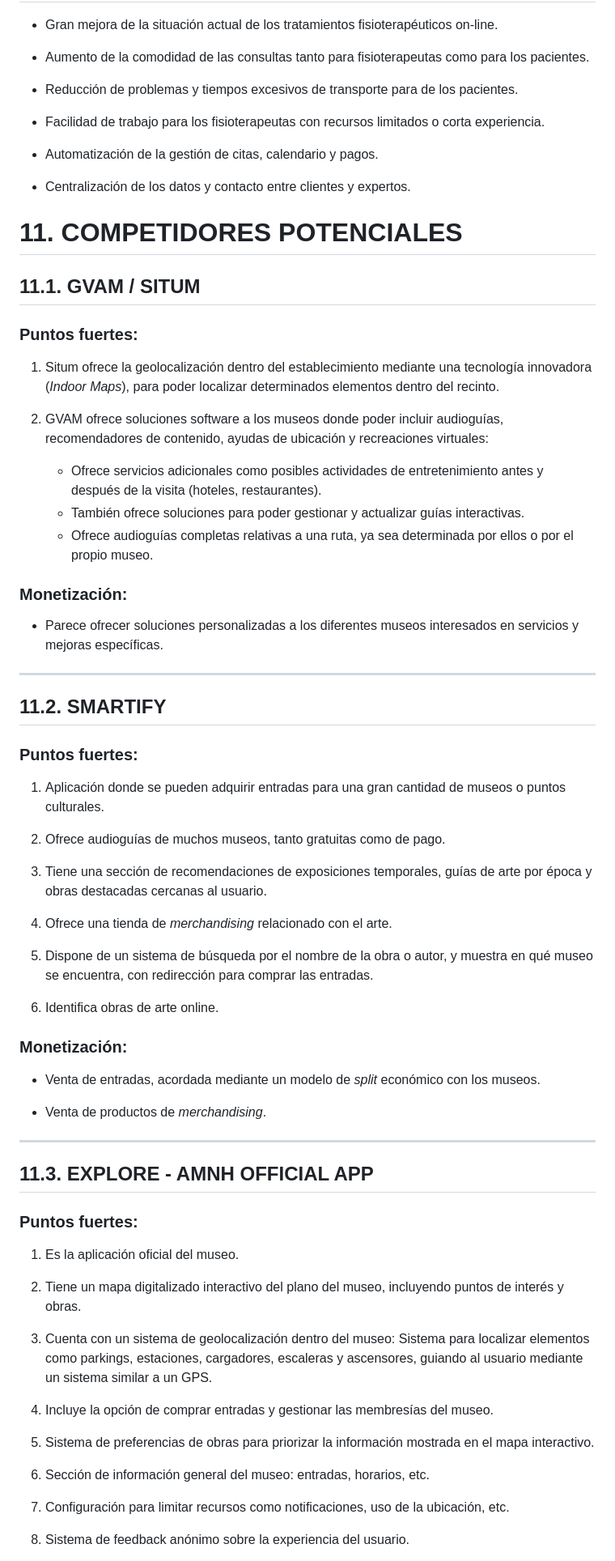
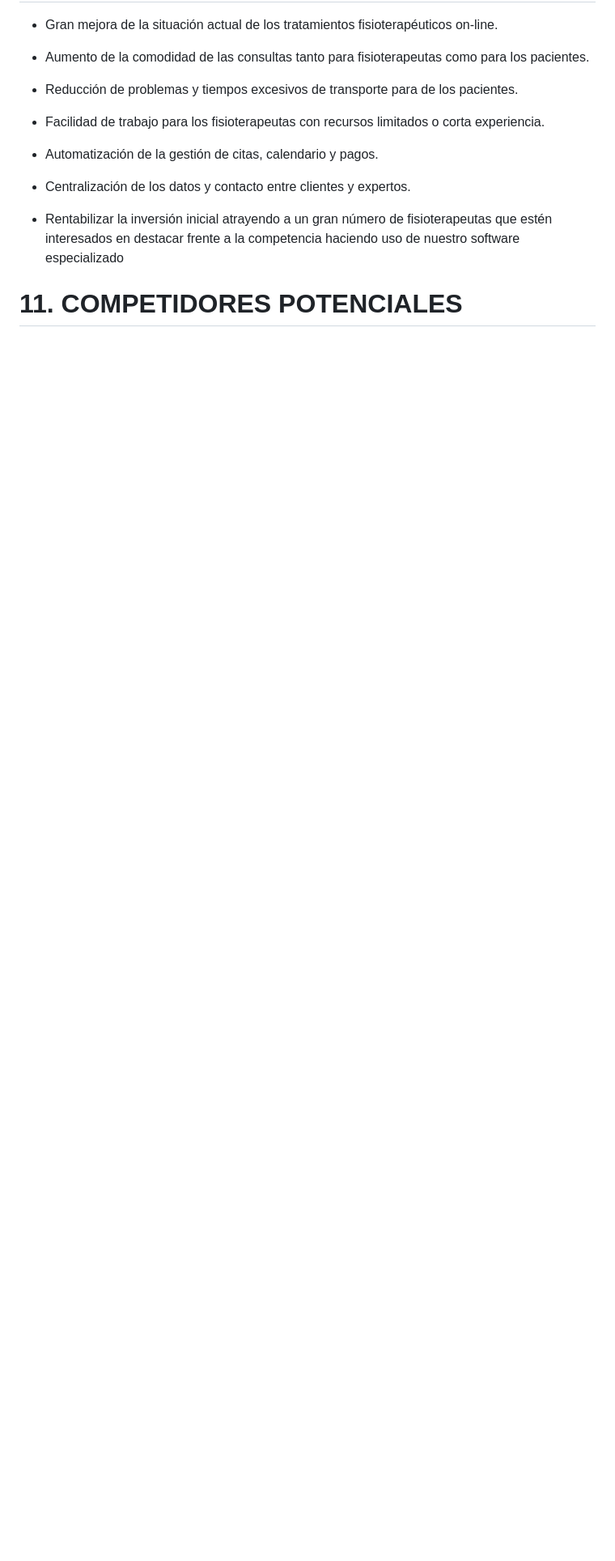
Before and after one commit to rgavira123/FISIOFIND_back, a Markdown page: docs/agile_inception.md, the part around one of its changes. Shown at 81% size. Drawn GitHub-style; blank space fills up the shorter version.

```diff
--- a/docs/agile_inception.md
+++ b/docs/agile_inception.md
@@ -250,65 +263,7 @@ Hemos recibido la motivacion de varios fisioterapeutas cercanos a nosotros, ya q
 
 - Centralización de los datos y contacto entre clientes y expertos.
 
-
+- Rentabilizar la inversión inicial atrayendo a un gran número de fisioterapeutas que estén interesados en destacar frente a la competencia haciendo uso de nuestro software especializado
 
 # **11. COMPETIDORES POTENCIALES**
 
-## **11.1. GVAM / SITUM**
-
-### **Puntos fuertes:**
-
-1. Situm ofrece la geolocalización dentro del establecimiento mediante una tecnología innovadora (*Indoor Maps*), para poder localizar determinados elementos dentro del recinto.
-
-2. GVAM ofrece soluciones software a los museos donde poder incluir audioguías, recomendadores de contenido, ayudas de ubicación y recreaciones virtuales:
-    - Ofrece servicios adicionales como posibles actividades de entretenimiento antes y después de la visita (hoteles, restaurantes).
-    - También ofrece soluciones para poder gestionar y actualizar guías interactivas.
-    - Ofrece audioguías completas relativas a una ruta, ya sea determinada por ellos o por el propio museo.
-
-### **Monetización:**
-- Parece ofrecer soluciones personalizadas a los diferentes museos interesados en servicios y mejoras específicas.
-
----
-
-## **11.2. SMARTIFY**
-
-### **Puntos fuertes:**
-
-1. Aplicación donde se pueden adquirir entradas para una gran cantidad de museos o puntos culturales.
-
-2. Ofrece audioguías de muchos museos, tanto gratuitas como de pago.
-
-3. Tiene una sección de recomendaciones de exposiciones temporales, guías de arte por época y obras destacadas cercanas al usuario.
-
-4. Ofrece una tienda de *merchandising* relacionado con el arte.
-
-5. Dispone de un sistema de búsqueda por el nombre de la obra o autor, y muestra en qué museo se encuentra, con redirección para comprar las entradas.
-
-6. Identifica obras de arte online.
-
-### **Monetización:**
-- Venta de entradas, acordada mediante un modelo de *split* económico con los museos.
-
-- Venta de productos de *merchandising*.
-
----
-
-## **11.3. EXPLORE - AMNH OFFICIAL APP**
-
-### **Puntos fuertes:**
-1. Es la aplicación oficial del museo.
-
-2. Tiene un mapa digitalizado interactivo del plano del museo, incluyendo puntos de interés y obras.
-
-3. Cuenta con un sistema de geolocalización dentro del museo: Sistema para localizar elementos como parkings, estaciones, cargadores, escaleras y ascensores, guiando al usuario mediante un sistema similar a un GPS.
-
-4. Incluye la opción de comprar entradas y gestionar las membresías del museo.
-
-5. Sistema de preferencias de obras para priorizar la información mostrada en el mapa interactivo.
-
-6. Sección de información general del museo: entradas, horarios, etc.
-
-7. Configuración para limitar recursos como notificaciones, uso de la ubicación, etc.
-
-8. Sistema de feedback anónimo sobre la experiencia del usuario.
-
```
Also changed, not shown: other parts of docs/agile_inception.md (+44 -62 lines).
